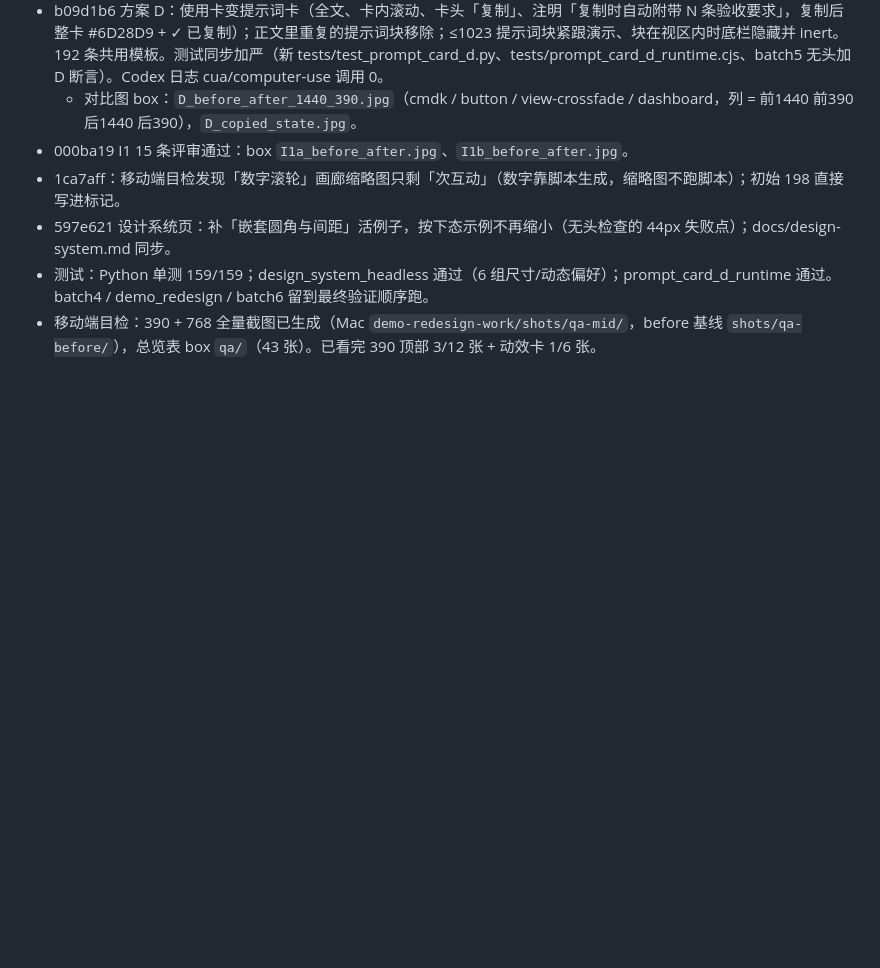
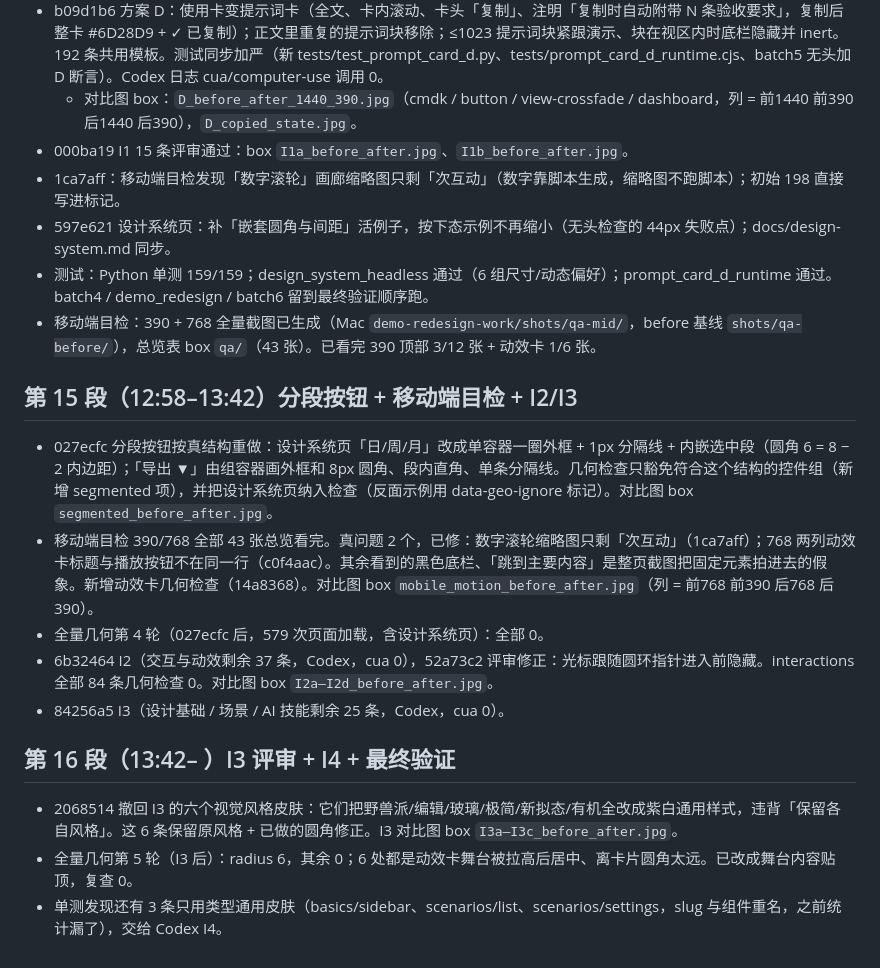
Before and after one commit to zhang-netizen-1/vibocoding-assistant, a Markdown page: docs/demo-redesign-progress.md, the part around the change. Rendered like a GitHub page; blank space fills up the shorter version.

Commit message:
进度：第 15–16 段

```diff
--- a/docs/demo-redesign-progress.md
+++ b/docs/demo-redesign-progress.md
@@ -206,3 +206,15 @@ button、input、component-lift、view-crossfade、modal、tooltip、scroll-reve
 - 597e621 设计系统页：补「嵌套圆角与间距」活例子，按下态示例不再缩小（无头检查的 44px 失败点）；docs/design-system.md 同步。
 - 测试：Python 单测 159/159；design_system_headless 通过（6 组尺寸/动态偏好）；prompt_card_d_runtime 通过。batch4 / demo_redesign / batch6 留到最终验证顺序跑。
 - 移动端目检：390 + 768 全量截图已生成（Mac `demo-redesign-work/shots/qa-mid/`，before 基线 `shots/qa-before/`），总览表 box `qa/`（43 张）。已看完 390 顶部 3/12 张 + 动效卡 1/6 张。
+
+## 第 15 段（12:58–13:42）分段按钮 + 移动端目检 + I2/I3
+- 027ecfc 分段按钮按真结构重做：设计系统页「日/周/月」改成单容器一圈外框 + 1px 分隔线 + 内嵌选中段（圆角 6 = 8 − 2 内边距）；「导出 ▼」由组容器画外框和 8px 圆角、段内直角、单条分隔线。几何检查只豁免符合这个结构的控件组（新增 segmented 项），并把设计系统页纳入检查（反面示例用 data-geo-ignore 标记）。对比图 box `segmented_before_after.jpg`。
+- 移动端目检 390/768 全部 43 张总览看完。真问题 2 个，已修：数字滚轮缩略图只剩「次互动」（1ca7aff）；768 两列动效卡标题与播放按钮不在同一行（c0f4aac）。其余看到的黑色底栏、「跳到主要内容」是整页截图把固定元素拍进去的假象。新增动效卡几何检查（14a8368）。对比图 box `mobile_motion_before_after.jpg`（列 = 前768 前390 后768 后390）。
+- 全量几何第 4 轮（027ecfc 后，579 次页面加载，含设计系统页）：全部 0。
+- 6b32464 I2（交互与动效剩余 37 条，Codex，cua 0），52a73c2 评审修正：光标跟随圆环指针进入前隐藏。interactions 全部 84 条几何检查 0。对比图 box `I2a–I2d_before_after.jpg`。
+- 84256a5 I3（设计基础 / 场景 / AI 技能剩余 25 条，Codex，cua 0）。
+
+## 第 16 段（13:42– ）I3 评审 + I4 + 最终验证
+- 2068514 撤回 I3 的六个视觉风格皮肤：它们把野兽派/编辑/玻璃/极简/新拟态/有机全改成紫白通用样式，违背「保留各自风格」。这 6 条保留原风格 + 已做的圆角修正。I3 对比图 box `I3a–I3c_before_after.jpg`。
+- 全量几何第 5 轮（I3 后）：radius 6，其余 0；6 处都是动效卡舞台被拉高后居中、离卡片圆角太远。已改成舞台内容贴顶，复查 0。
+- 单测发现还有 3 条只用类型通用皮肤（basics/sidebar、scenarios/list、scenarios/settings，slug 与组件重名，之前统计漏了），交给 Codex I4。
```
